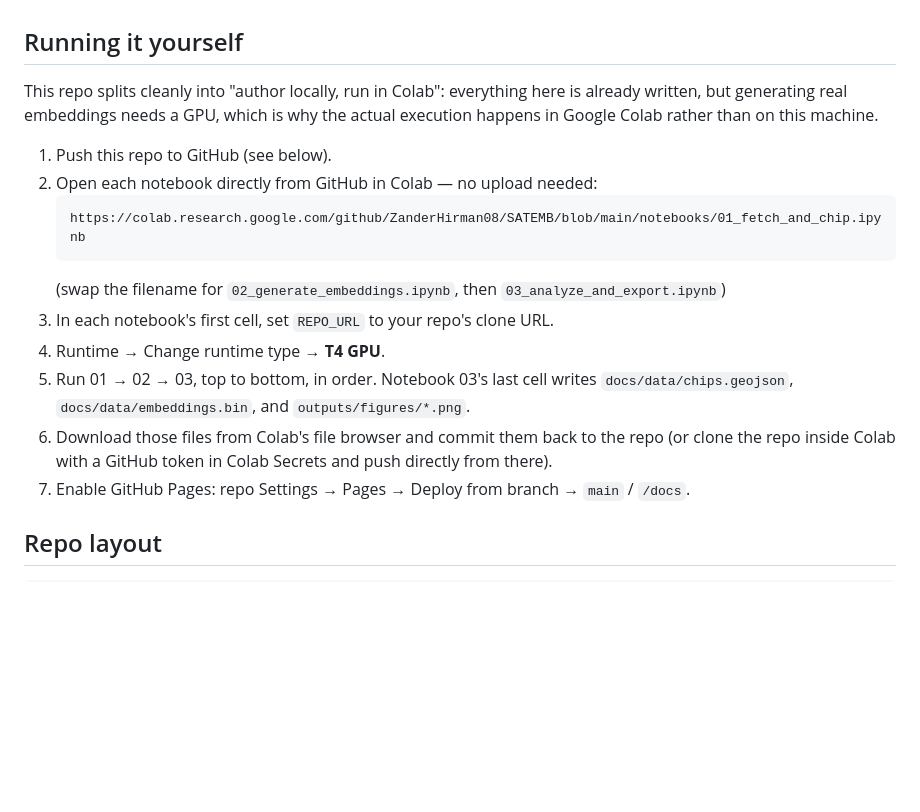
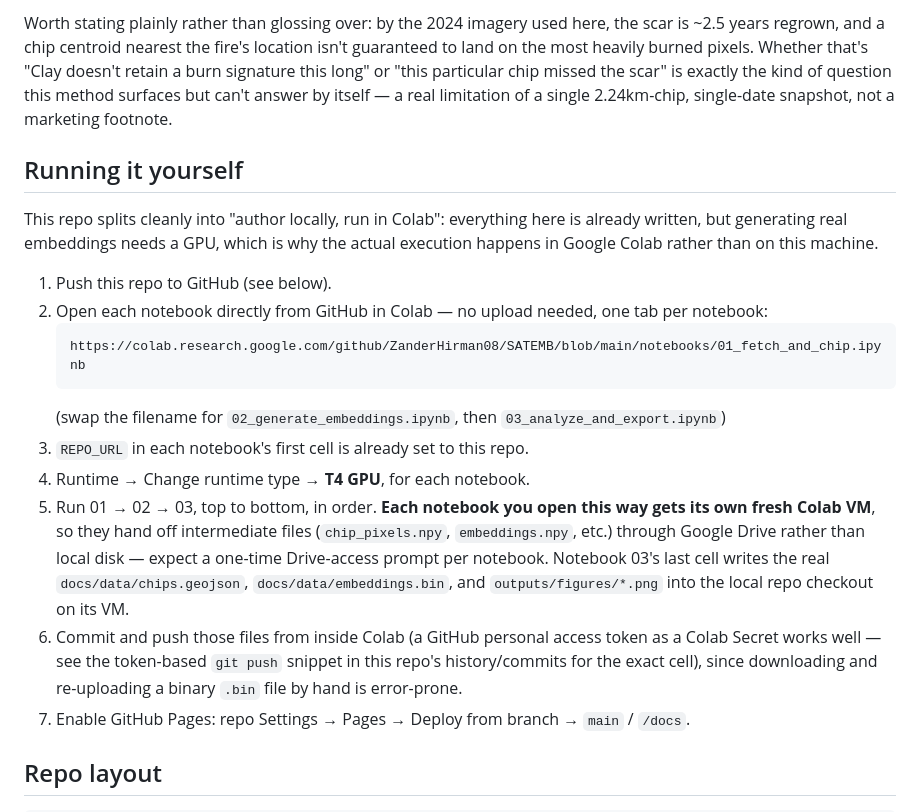
Before and after one commit to ZanderHirman08/SATEMB, a Markdown page: README.md, the part around one of its changes. GitHub-like rendering; blank space fills up the shorter version.

````diff
--- a/README.md
+++ b/README.md
@@ -58,3 +101,9 @@ _TODO after running notebook 03 — replace this section with your actual number
+Worth stating plainly rather than glossing over: by the 2024 imagery used here, the scar is
+~2.5 years regrown, and a chip centroid nearest the fire's location isn't guaranteed to land on
+the most heavily burned pixels. Whether that's "Clay doesn't retain a burn signature this long"
+or "this particular chip missed the scar" is exactly the kind of question this method surfaces
+but can't answer by itself — a real limitation of a single 2.24km-chip, single-date snapshot, not
+a marketing footnote.
 
 ## Running it yourself
 
@@ -63,17 +112,21 @@ written, but generating real embeddings needs a GPU, which is why the actual exe
 in Google Colab rather than on this machine.
 
 1. Push this repo to GitHub (see below).
-2. Open each notebook directly from GitHub in Colab — no upload needed:
+2. Open each notebook directly from GitHub in Colab — no upload needed, one tab per notebook:
    ```
    https://colab.research.google.com/github/ZanderHirman08/SATEMB/blob/main/notebooks/01_fetch_and_chip.ipynb
    ```
    (swap the filename for `02_generate_embeddings.ipynb`, then `03_analyze_and_export.ipynb`)
-3. In each notebook's first cell, set `REPO_URL` to your repo's clone URL.
-4. Runtime → Change runtime type → **T4 GPU**.
-5. Run 01 → 02 → 03, top to bottom, in order. Notebook 03's last cell writes
-   `docs/data/chips.geojson`, `docs/data/embeddings.bin`, and `outputs/figures/*.png`.
-6. Download those files from Colab's file browser and commit them back to the repo (or clone the
-   repo inside Colab with a GitHub token in Colab Secrets and push directly from there).
+3. `REPO_URL` in each notebook's first cell is already set to this repo.
+4. Runtime → Change runtime type → **T4 GPU**, for each notebook.
+5. Run 01 → 02 → 03, top to bottom, in order. **Each notebook you open this way gets its own
+   fresh Colab VM**, so they hand off intermediate files (`chip_pixels.npy`, `embeddings.npy`,
+   etc.) through Google Drive rather than local disk — expect a one-time Drive-access prompt per
+   notebook. Notebook 03's last cell writes the real `docs/data/chips.geojson`,
+   `docs/data/embeddings.bin`, and `outputs/figures/*.png` into the local repo checkout on its VM.
+6. Commit and push those files from inside Colab (a GitHub personal access token as a Colab
+   Secret works well — see the token-based `git push` snippet in this repo's history/commits for
+   the exact cell), since downloading and re-uploading a binary `.bin` file by hand is error-prone.
 7. Enable GitHub Pages: repo Settings → Pages → Deploy from branch → `main` / `/docs`.
 
 ## Repo layout
````
Also changed, not shown: other parts of README.md (+57 -14 lines).
